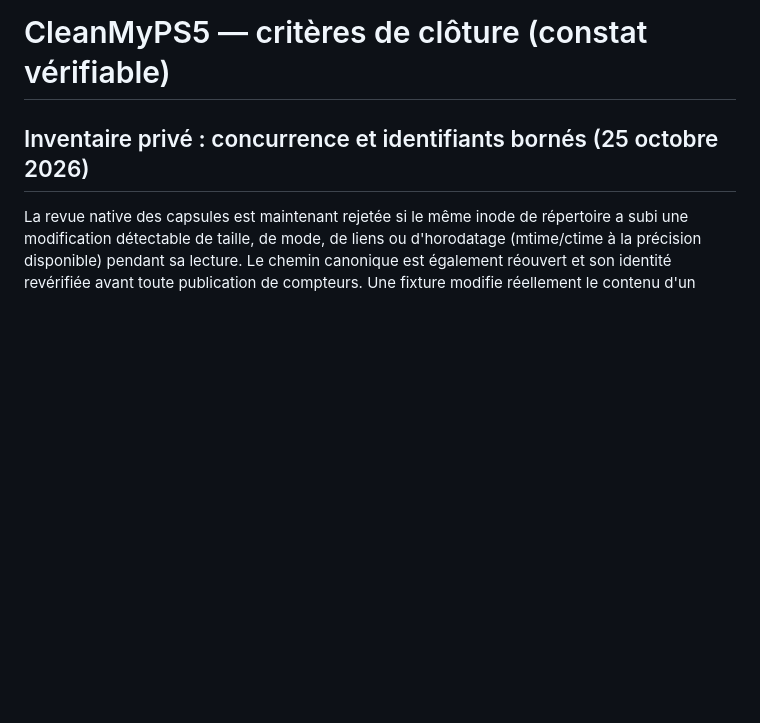
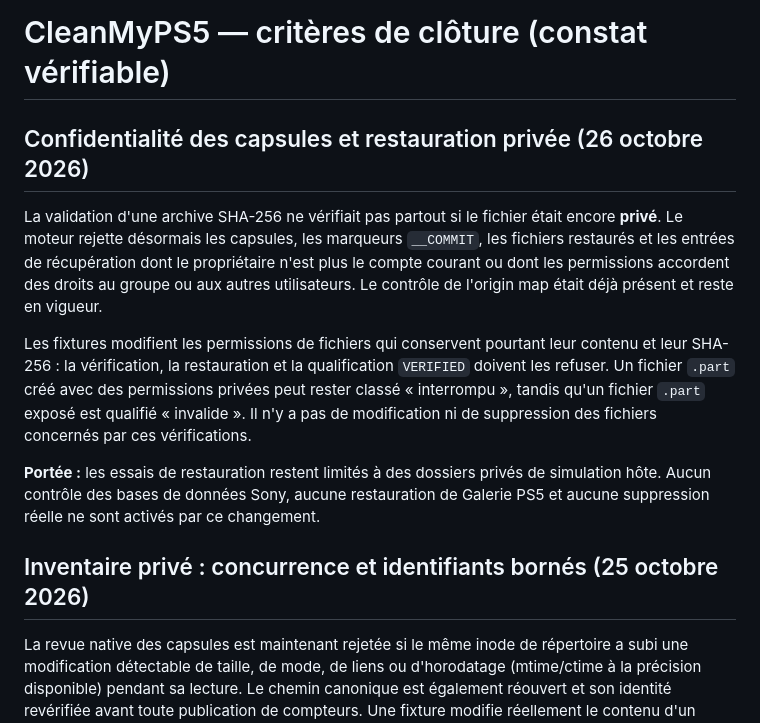
Before and after one commit to niakw/CleanMyPS5, a Markdown page: docs/RELEASE_STATUS.md, the part around the change. Rendered like a GitHub page; blank space fills up the shorter version.

Commit message:
docs: document fail-closed privacy checks for backup and host-only recovery

```diff
--- a/docs/RELEASE_STATUS.md
+++ b/docs/RELEASE_STATUS.md
@@ -1,4 +1,26 @@
 # CleanMyPS5 — critères de clôture (constat vérifiable)
+
+## Confidentialité des capsules et restauration privée (26 octobre 2026)
+
+La validation d'une archive SHA-256 ne vérifiait pas partout si le fichier
+était encore **privé**. Le moteur rejette désormais les capsules, les
+marqueurs `__COMMIT`, les fichiers restaurés et les entrées de récupération
+dont le propriétaire n'est plus le compte courant ou dont les permissions
+accordent des droits au groupe ou aux autres utilisateurs. Le contrôle de
+l'origin map était déjà présent et reste en vigueur.
+
+Les fixtures modifient les permissions de fichiers qui conservent pourtant
+leur contenu et leur SHA-256 : la vérification, la restauration et la
+qualification `VERIFIED` doivent les refuser. Un fichier `.part` créé
+avec des permissions privées peut rester classé « interrompu », tandis
+qu'un fichier `.part` exposé est qualifié « invalide ». Il n'y a pas
+de modification ni de suppression des fichiers concernés par ces vérifications.
+
+**Portée :** les essais de restauration restent limités à des dossiers
+privés de simulation hôte. Aucun contrôle des bases de données Sony,
+aucune restauration de Galerie PS5 et aucune suppression réelle
+ne sont activés par ce changement.
+
 
 ## Inventaire privé : concurrence et identifiants bornés (25 octobre 2026)
 
```
